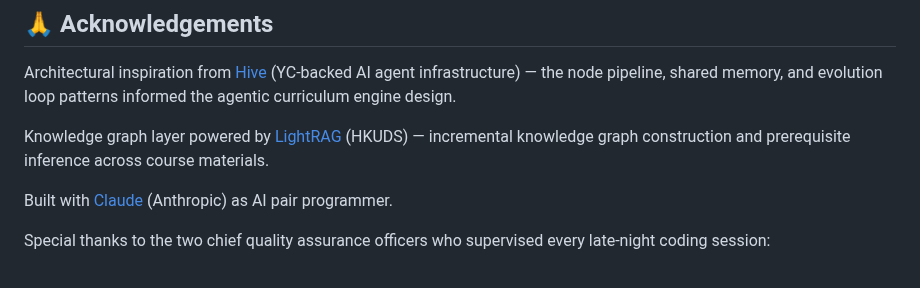
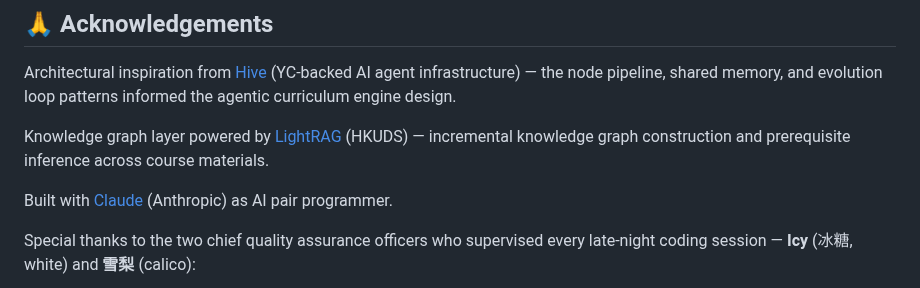
Before and after one commit to Schlaflied/Plot-Ark, a Markdown page: README.md, the part around one of its changes. GitHub-like rendering.

```diff
--- a/README.md
+++ b/README.md
@@ -317,6 +317,6 @@ Knowledge graph layer powered by [LightRAG](https://github.com/HKUDS/LightRAG) (
 
 Built with [Claude](https://claude.ai) (Anthropic) as AI pair programmer.
 
-Special thanks to the two chief quality assurance officers who supervised every late-night coding session:
+Special thanks to the two chief quality assurance officers who supervised every late-night coding session — **Icy** (冰糖, white) and **雪梨** (calico):
 
 <p align="center">
```
Also changed, not shown: other parts of README.md (+1 -1 lines), docs/cats.jpg (added).
